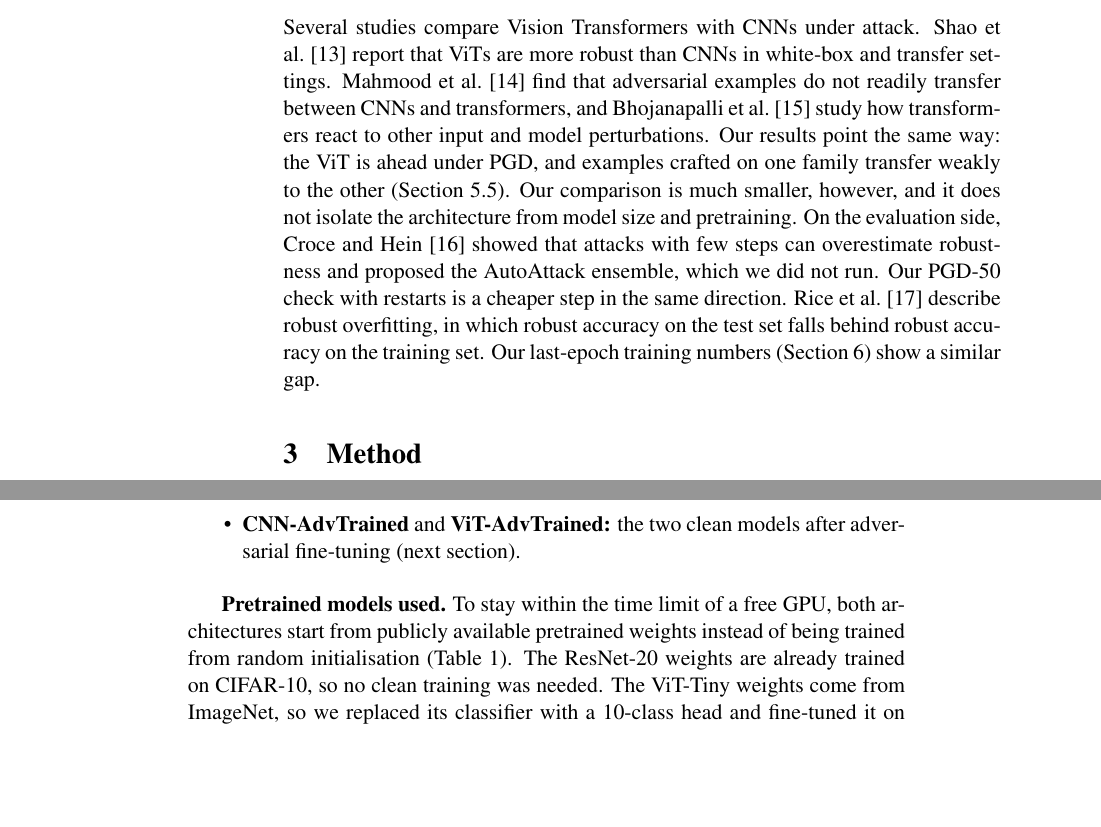
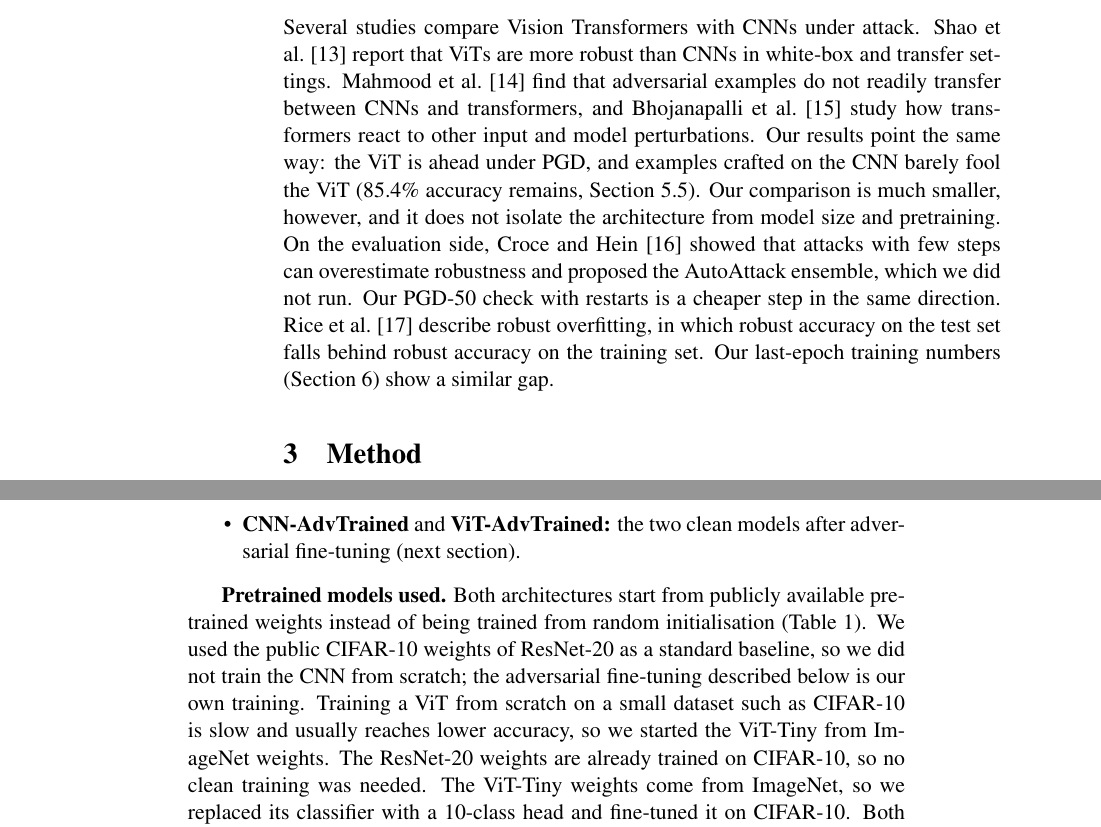
Before and after one commit to Mehtab404/DeepLearningProject, a LaTeX paper (report/report.tex): two parts of pages 4 and 5 of 13 before the commit and two parts of pages 4 and 5 of 14 after it, joined at a grey line, cut so that both start at the same text, the shorter picture padded with empty space. Compiled offline with pdfLaTeX; a LaTeX package or settings file that is missing is left out; an older LaTeX class or package is replaced by its successor.

Commit message:
report+readme: PGD-50 caveats, fix transfer claim and pretrained justification, label refs

```diff
--- a/report/report.tex
+++ b/report/report.tex
@@ -185,8 +185,8 @@ al.~\cite{Mahmood:21} find that adversarial examples do not readily
 transfer between CNNs and transformers, and
 Bhojanapalli et al.~\cite{Bhojanapalli:21} study how transformers react to
 other input and model perturbations. Our results point the same way: the
-ViT is ahead under PGD, and examples crafted on one family
-transfer weakly to the other (Section~5.5). Our comparison is much
+ViT is ahead under PGD, and examples crafted on the CNN barely fool the
+ViT (85.4\% accuracy remains, Section~\ref{sec:transfer}). Our comparison is much
 smaller, however, and it does not isolate the architecture from model size
 and pretraining.
 On the evaluation side, Croce and Hein~\cite{Croce:20} showed that
@@ -195,7 +195,7 @@ AutoAttack ensemble, which we did not run. Our PGD-50 check with
 restarts is a cheaper step in the same direction. Rice et
 al.~\cite{Rice:20} describe robust overfitting, in which robust accuracy
 on the test set falls behind robust accuracy on the training set. Our
-last-epoch training numbers (Section~6) show a similar gap.
+last-epoch training numbers (Section~\ref{sec:disc}) show a similar gap.
 
 \section{Method}
 
@@ -232,10 +232,14 @@ $224 \times 224$ with bilinear interpolation. About 5.7M parameters.
 models after adversarial fine-tuning (next section).
 \end{itemize}
 
-\textbf{Pretrained models used.} To stay within the time limit of a free
-GPU, both architectures start from publicly available pretrained weights
-instead of being trained from random initialisation
-(Table~\ref{tab:pretrained}). The ResNet-20 weights are already trained on
+\textbf{Pretrained models used.} Both architectures start from publicly
+available pretrained weights instead of being trained from random
+initialisation (Table~\ref{tab:pretrained}). We used the public CIFAR-10
+weights of ResNet-20 as a standard baseline, so we did not train the CNN
+from scratch; the adversarial fine-tuning described below is our own
+training. Training a ViT from scratch on a small dataset such as CIFAR-10
+is slow and usually reaches lower accuracy, so we started the ViT-Tiny
+from ImageNet weights. The ResNet-20 weights are already trained on
 CIFAR-10, so no clean training was needed. The ViT-Tiny weights come from
 ImageNet, so we replaced its classifier with a 10-class head and
 fine-tuned it on CIFAR-10. Both architectures were then trained by us
```
Also changed, not shown: README.md, report/report.tex (30 more changed lines).
